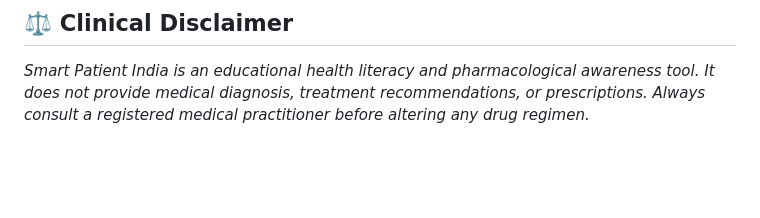
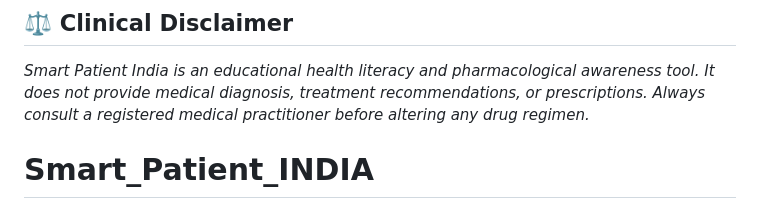
Before and after one commit to Mohitku-Panigrahi/Smart_Patient_INDIA, a Markdown page: README.md, the part around the change. Rendered like a GitHub page; blank space fills up the shorter version.

```diff
--- a/README.md
+++ b/README.md
@@ -133,3 +133,4 @@ python -m http.server 3000
 ## ⚖️ Clinical Disclaimer
 
 *Smart Patient India is an educational health literacy and pharmacological awareness tool. It does not provide medical diagnosis, treatment recommendations, or prescriptions. Always consult a registered medical practitioner before altering any drug regimen.*
+# Smart_Patient_INDIA
```
